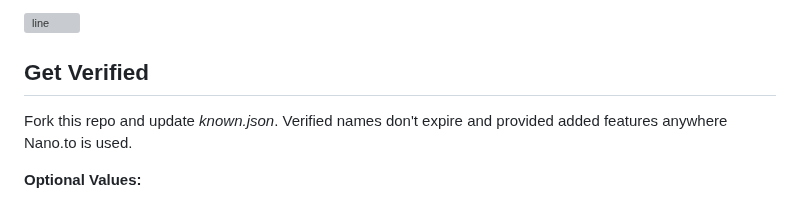
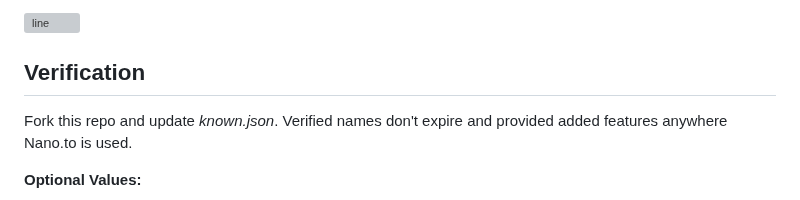
Before and after one commit to fwd/nano-to, a Markdown page: readme.md, the part around the change. GitHub-like rendering; grey boxes are pictures that could not be loaded.

```diff
--- a/readme.md
+++ b/readme.md
@@ -90,7 +90,7 @@ php -S localhost:8080
 
 ![line](https://github.com/fwd/n2/raw/master/.github/line.png)
 
-## Get Verified
+## Verification
 
 Fork this repo and update *known.json*. Verified names don't expire and provided added features anywhere Nano.to is used.
 
```
